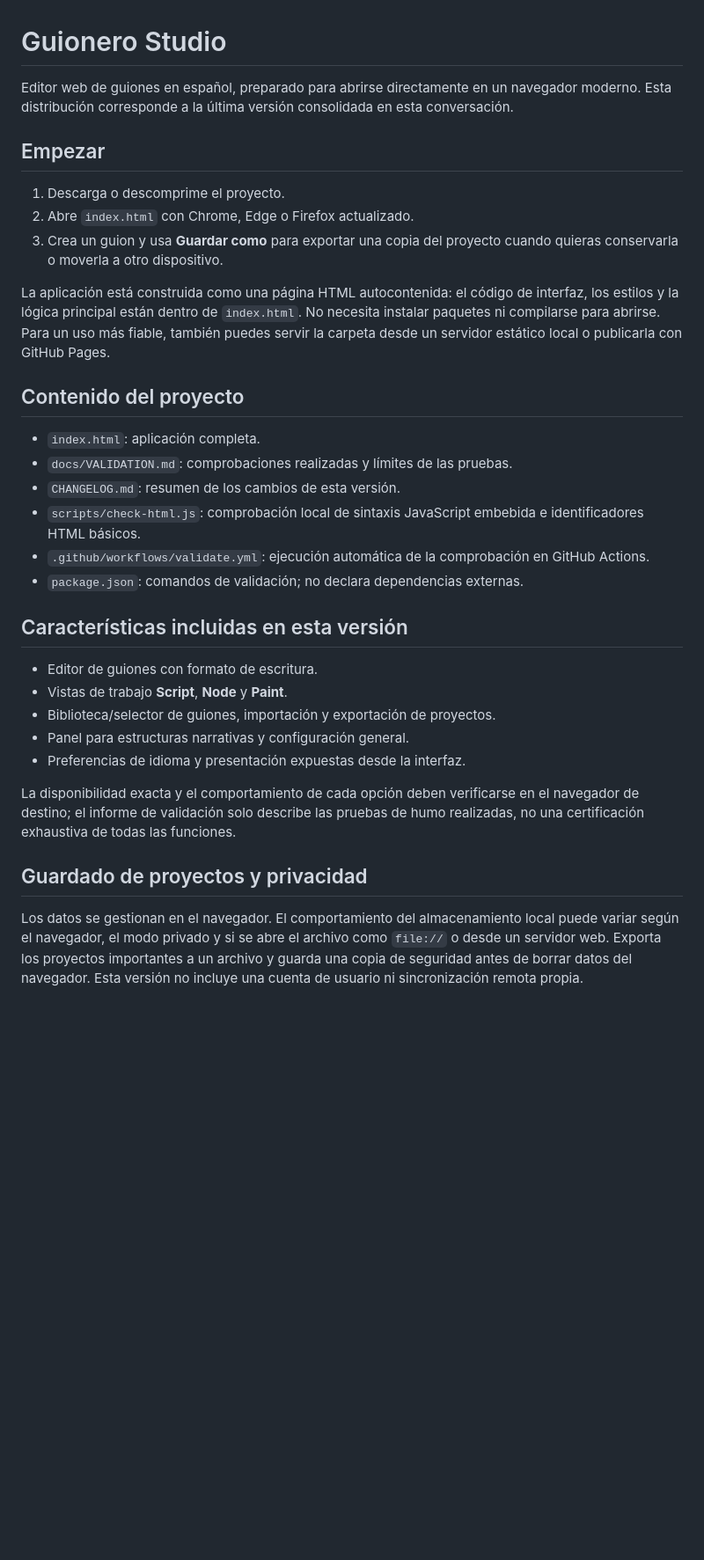
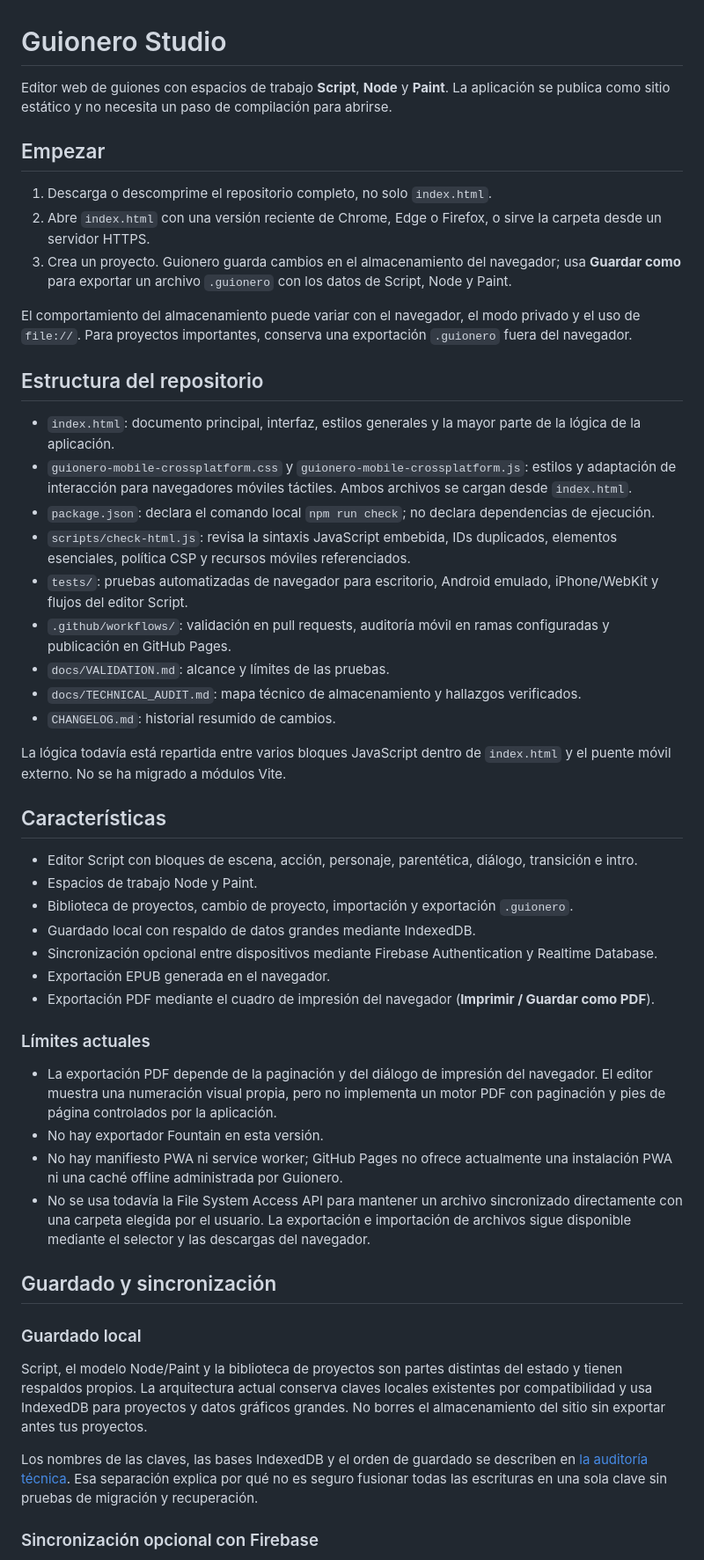
Before and after one commit to Emmanuel12334/Guionero-App, a Markdown page: README.md, the part around one of its changes. Shown at 88% size. Drawn GitHub-style; blank space fills up the shorter version.

Commit message:
docs: update README for current app architecture and capabilities

```diff
--- a/README.md
+++ b/README.md
@@ -1,34 +1,53 @@
 # Guionero Studio
 
-Editor web de guiones en español, preparado para abrirse directamente en un navegador moderno. Esta distribución corresponde a la última versión consolidada en esta conversación.
+Editor web de guiones con espacios de trabajo **Script**, **Node** y **Paint**. La aplicación se publica como sitio estático y no necesita un paso de compilación para abrirse.
 
 ## Empezar
 
-1. Descarga o descomprime el proyecto.
-2. Abre `index.html` con Chrome, Edge o Firefox actualizado.
-3. Crea un guion y usa **Guardar como** para exportar una copia del proyecto cuando quieras conservarla o moverla a otro dispositivo.
+1. Descarga o descomprime el repositorio completo, no solo `index.html`.
+2. Abre `index.html` con una versión reciente de Chrome, Edge o Firefox, o sirve la carpeta desde un servidor HTTPS.
+3. Crea un proyecto. Guionero guarda cambios en el almacenamiento del navegador; usa **Guardar como** para exportar un archivo `.guionero` con los datos de Script, Node y Paint.
 
-La aplicación está construida como una página HTML autocontenida: el código de interfaz, los estilos y la lógica principal están dentro de `index.html`. No necesita instalar paquetes ni compilarse para abrirse. Para un uso más fiable, también puedes servir la carpeta desde un servidor estático local o publicarla con GitHub Pages.
+El comportamiento del almacenamiento puede variar con el navegador, el modo privado y el uso de `file://`. Para proyectos importantes, conserva una exportación `.guionero` fuera del navegador.
 
-## Contenido del proyecto
+## Estructura del repositorio
 
-- `index.html`: aplicación completa.
-- `docs/VALIDATION.md`: comprobaciones realizadas y límites de las pruebas.
-- `CHANGELOG.md`: resumen de los cambios de esta versión.
-- `scripts/check-html.js`: comprobación local de sintaxis JavaScript embebida e identificadores HTML básicos.
-- `.github/workflows/validate.yml`: ejecución automática de la comprobación en GitHub Actions.
-- `package.json`: comandos de validación; no declara dependencias externas.
+- `index.html`: documento principal, interfaz, estilos generales y la mayor parte de la lógica de la aplicación.
+- `guionero-mobile-crossplatform.css` y `guionero-mobile-crossplatform.js`: estilos y adaptación de interacción para navegadores móviles táctiles. Ambos archivos se cargan desde `index.html`.
+- `package.json`: declara el comando local `npm run check`; no declara dependencias de ejecución.
+- `scripts/check-html.js`: revisa la sintaxis JavaScript embebida, IDs duplicados, elementos esenciales, política CSP y recursos móviles referenciados.
+- `tests/`: pruebas automatizadas de navegador para escritorio, Android emulado, iPhone/WebKit y flujos del editor Script.
+- `.github/workflows/`: validación en pull requests, auditoría móvil en ramas configuradas y publicación en GitHub Pages.
+- `docs/VALIDATION.md`: alcance y límites de las pruebas.
+- `docs/TECHNICAL_AUDIT.md`: mapa técnico de almacenamiento y hallazgos verificados.
+- `CHANGELOG.md`: historial resumido de cambios.
 
-## Características incluidas en esta versión
+La lógica todavía está repartida entre varios bloques JavaScript dentro de `index.html` y el puente móvil externo. No se ha migrado a módulos Vite.
 
-- Editor de guiones con formato de escritura.
-- Vistas de trabajo **Script**, **Node** y **Paint**.
-- Biblioteca/selector de guiones, importación y exportación de proyectos.
-- Panel para estructuras narrativas y configuración general.
-- Preferencias de idioma y presentación expuestas desde la interfaz.
+## Características
 
-La disponibilidad exacta y el comportamiento de cada opción deben verificarse en el navegador de destino; el informe de validación solo describe las pruebas de humo realizadas, no una certificación exhaustiva de todas las funciones.
+- Editor Script con bloques de escena, acción, personaje, parentética, diálogo, transición e intro.
+- Espacios de trabajo Node y Paint.
+- Biblioteca de proyectos, cambio de proyecto, importación y exportación `.guionero`.
+- Guardado local con respaldo de datos grandes mediante IndexedDB.
+- Sincronización opcional entre dispositivos mediante Firebase Authentication y Realtime Database.
+- Exportación EPUB generada en el navegador.
+- Exportación PDF mediante el cuadro de impresión del navegador (**Imprimir / Guardar como PDF**).
 
-## Guardado de proyectos y privacidad
+### Límites actuales
 
-Los datos se gestionan en el navegador. El comportamiento del almacenamiento local puede variar según el navegador, el modo privado y si se abre el archivo como `file://` o desde un servidor web. Exporta los proyectos importantes a un archivo y guarda una copia de seguridad antes de borrar datos del navegador. Esta versión no incluye una cuenta de usuario ni sincronización remota propia.
+- La exportación PDF depende de la paginación y del diálogo de impresión del navegador. El editor muestra una numeración visual propia, pero no implementa un motor PDF con paginación y pies de página controlados por la aplicación.
+- No hay exportador Fountain en esta versión.
+- No hay manifiesto PWA ni service worker; GitHub Pages no ofrece actualmente una instalación PWA ni una caché offline administrada por Guionero.
+- No se usa todavía la File System Access API para mantener un archivo sincronizado directamente con una carpeta elegida por el usuario. La exportación e importación de archivos sigue disponible mediante el selector y las descargas del navegador.
+
+## Guardado y sincronización
+
+### Guardado local
+
+Script, el modelo Node/Paint y la biblioteca de proyectos son partes distintas del estado y tienen respaldos propios. La arquitectura actual conserva claves locales existentes por compatibilidad y usa IndexedDB para proyectos y datos gráficos grandes. No borres el almacenamiento del sitio sin exportar antes tus proyectos.
+
+Los nombres de las claves, las bases IndexedDB y el orden de guardado se describen en [la auditoría técnica](docs/TECHNICAL_AUDIT.md). Esa separación explica por qué no es seguro fusionar todas las escrituras en una sola clave sin pruebas de migración y recuperación.
+
+### Sincronización opcional con Firebase
+
```
Also changed, not shown: other parts of README.md (+17 -7 lines).
